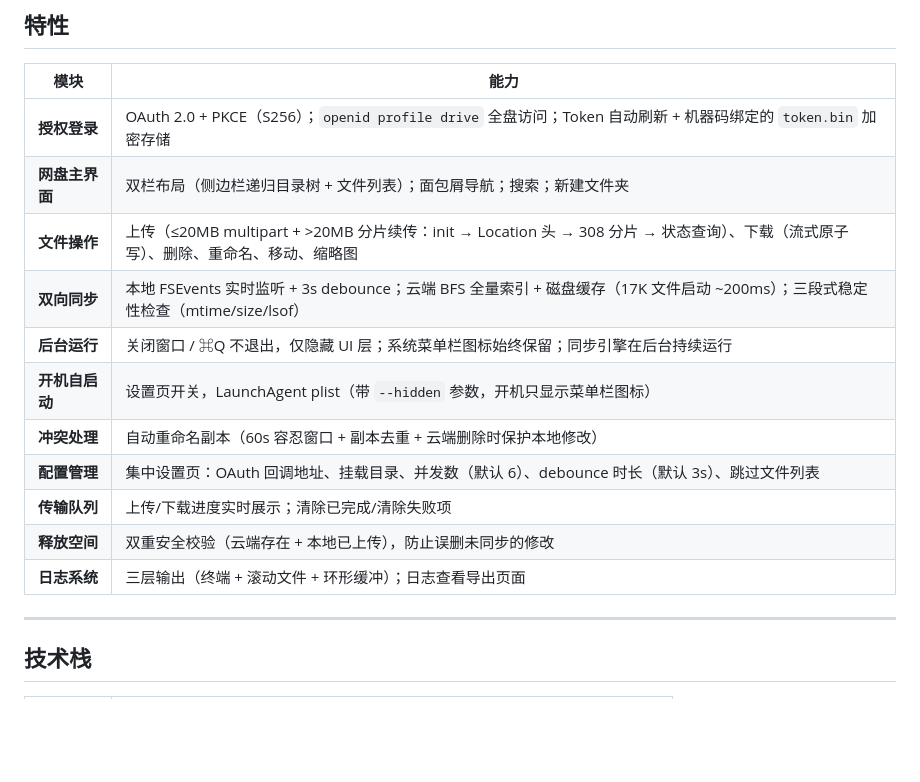
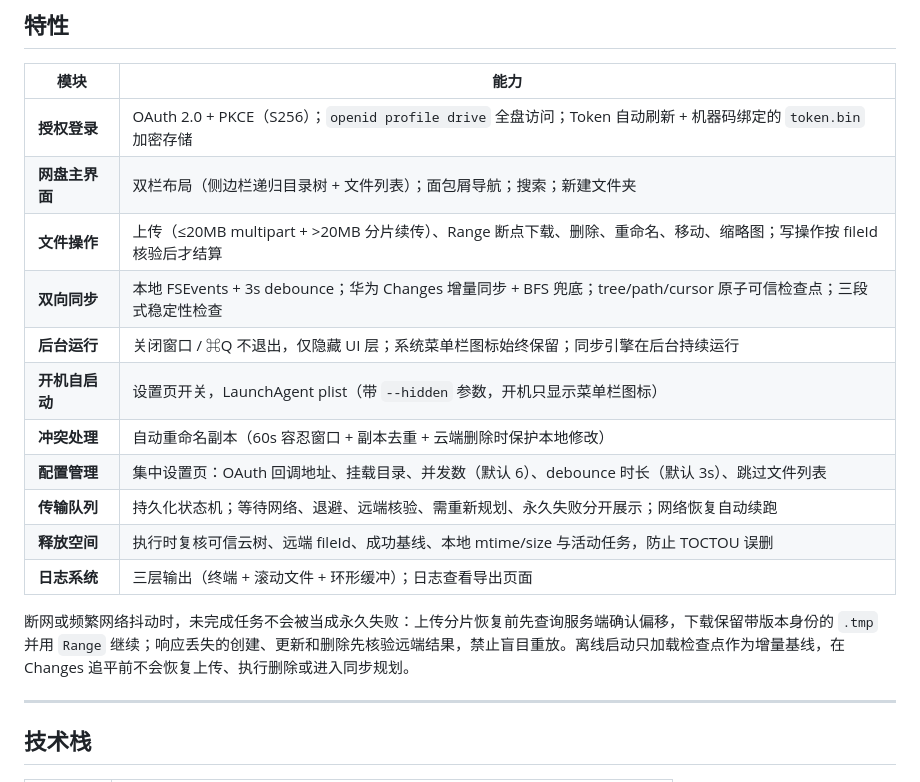
Before and after one commit to yuanbaobaoo/PetalLink, a Markdown page: README.md, the part around the change. Drawn GitHub-style; blank space fills up the shorter version.

```diff
--- a/README.md
+++ b/README.md
@@ -21,15 +21,17 @@
 |---|---|
 | **授权登录** | OAuth 2.0 + PKCE（S256）；`openid profile drive` 全盘访问；Token 自动刷新 + 机器码绑定的 `token.bin` 加密存储 |
 | **网盘主界面** | 双栏布局（侧边栏递归目录树 + 文件列表）；面包屑导航；搜索；新建文件夹 |
-| **文件操作** | 上传（≤20MB multipart + >20MB 分片续传：init → Location 头 → 308 分片 → 状态查询）、下载（流式原子写）、删除、重命名、移动、缩略图 |
-| **双向同步** | 本地 FSEvents 实时监听 + 3s debounce；云端 BFS 全量索引 + 磁盘缓存（17K 文件启动 ~200ms）；三段式稳定性检查（mtime/size/lsof） |
+| **文件操作** | 上传（≤20MB multipart + >20MB 分片续传）、Range 断点下载、删除、重命名、移动、缩略图；写操作按 fileId 核验后才结算 |
+| **双向同步** | 本地 FSEvents + 3s debounce；华为 Changes 增量同步 + BFS 兜底；tree/path/cursor 原子可信检查点；三段式稳定性检查 |
 | **后台运行** | 关闭窗口 / ⌘Q 不退出，仅隐藏 UI 层；系统菜单栏图标始终保留；同步引擎在后台持续运行 |
 | **开机自启动** | 设置页开关，LaunchAgent plist（带 `--hidden` 参数，开机只显示菜单栏图标） |
 | **冲突处理** | 自动重命名副本（60s 容忍窗口 + 副本去重 + 云端删除时保护本地修改） |
 | **配置管理** | 集中设置页：OAuth 回调地址、挂载目录、并发数（默认 6）、debounce 时长（默认 3s）、跳过文件列表 |
-| **传输队列** | 上传/下载进度实时展示；清除已完成/清除失败项 |
-| **释放空间** | 双重安全校验（云端存在 + 本地已上传），防止误删未同步的修改 |
+| **传输队列** | 持久化状态机；等待网络、退避、远端核验、需重新规划、永久失败分开展示；网络恢复自动续跑 |
+| **释放空间** | 执行时复核可信云树、远端 fileId、成功基线、本地 mtime/size 与活动任务，防止 TOCTOU 误删 |
 | **日志系统** | 三层输出（终端 + 滚动文件 + 环形缓冲）；日志查看导出页面 |
+
+断网或频繁网络抖动时，未完成任务不会被当成永久失败：上传分片恢复前先查询服务端确认偏移，下载保留带版本身份的 `.tmp` 并用 `Range` 继续；响应丢失的创建、更新和删除先核验远端结果，禁止盲目重放。离线启动只加载检查点作为增量基线，在 Changes 追平前不会恢复上传、执行删除或进入同步规划。
 
 ---
 
```
Also changed, not shown: docs/api调用整理.md (+51 -51 lines), docs/概要设计文档.md (+60 -38 lines).
